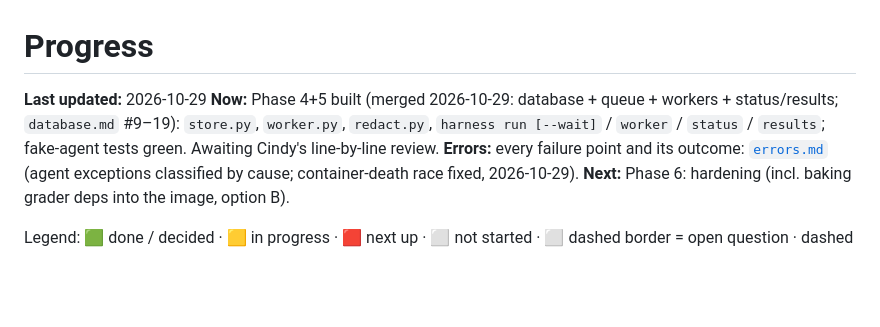
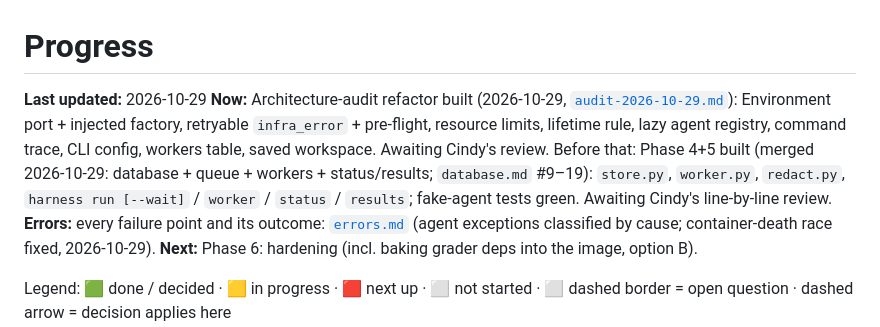
Before and after one commit to cindehaa/agentic-harness, a Markdown page: ideation/progress.md, the part around one of its changes. Drawn GitHub-style; blank space fills up the shorter version.

Commit message:
Record the architecture audit: findings, decisions, commits
Co-Authored-By: Claude Opus 5.5 <noreply@anthropic.com>

```diff
--- a/ideation/progress.md
+++ b/ideation/progress.md
@@ -1,7 +1,7 @@
 # Progress
 
 **Last updated:** 2026-10-29
-**Now:** Phase 4+5 built (merged 2026-10-29: database + queue + workers + status/results; `database.md` #9–19): `store.py`, `worker.py`, `redact.py`, `harness run [--wait]` / `worker` / `status` / `results`; fake-agent tests green. Awaiting Cindy's line-by-line review.
+**Now:** Architecture-audit refactor built (2026-10-29, [`audit-2026-10-29.md`](audit-2026-10-29.md)): Environment port + injected factory, retryable `infra_error` + pre-flight, resource limits, lifetime rule, lazy agent registry, command trace, CLI config, workers table, saved workspace. Awaiting Cindy's review. Before that: Phase 4+5 built (merged 2026-10-29: database + queue + workers + status/results; `database.md` #9–19): `store.py`, `worker.py`, `redact.py`, `harness run [--wait]` / `worker` / `status` / `results`; fake-agent tests green. Awaiting Cindy's line-by-line review.
 **Errors:** every failure point and its outcome: [`errors.md`](errors.md) (agent exceptions classified by cause; container-death race fixed, 2026-10-29).
 **Next:** Phase 6: hardening (incl. baking grader deps into the image, option B).
 
```
Also changed, not shown: other parts of ideation/progress.md (+16 -3 lines), ideation/audit-2026-10-29.md (added, +40 -0 lines), ideation/implementation-plan.md (+8 -0 lines).
